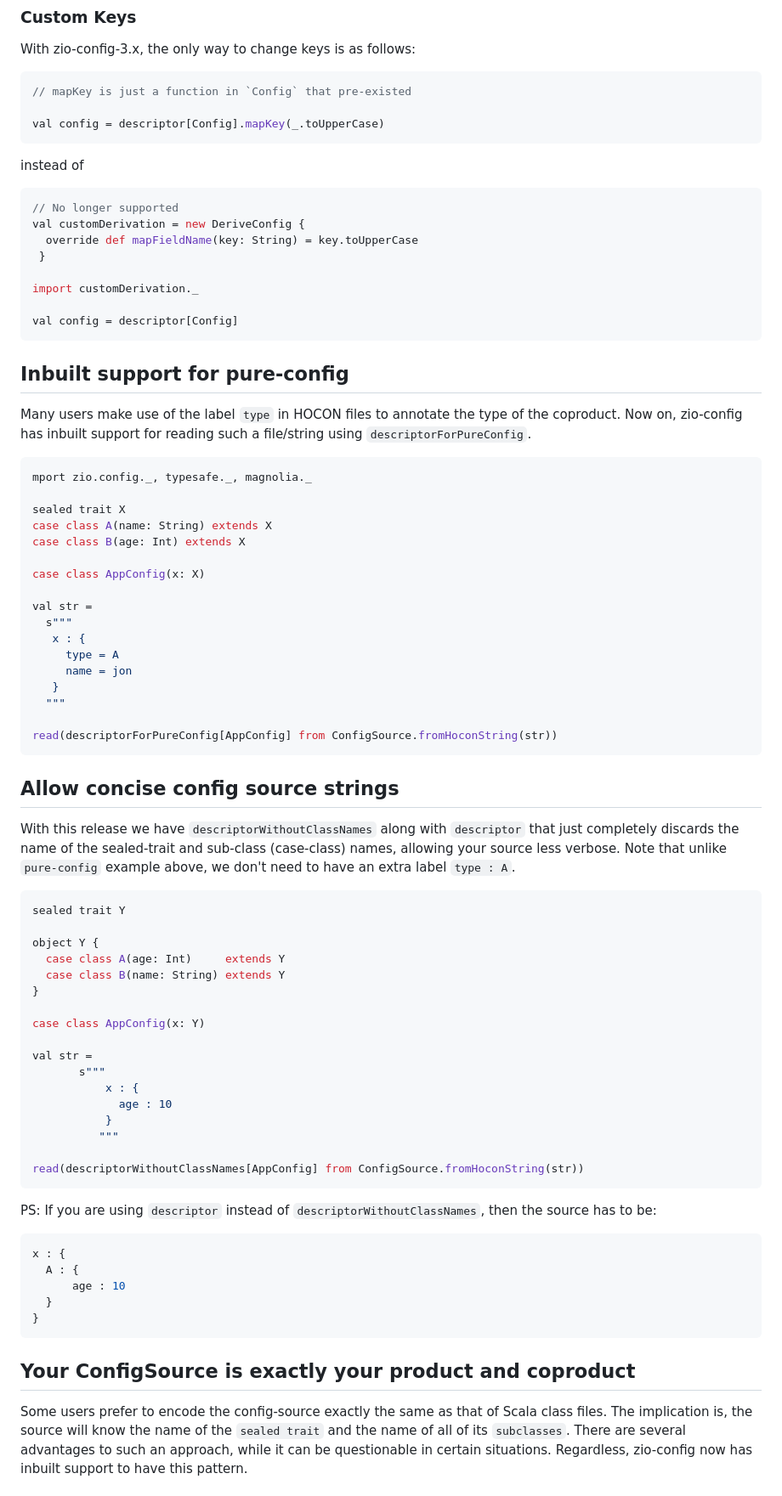
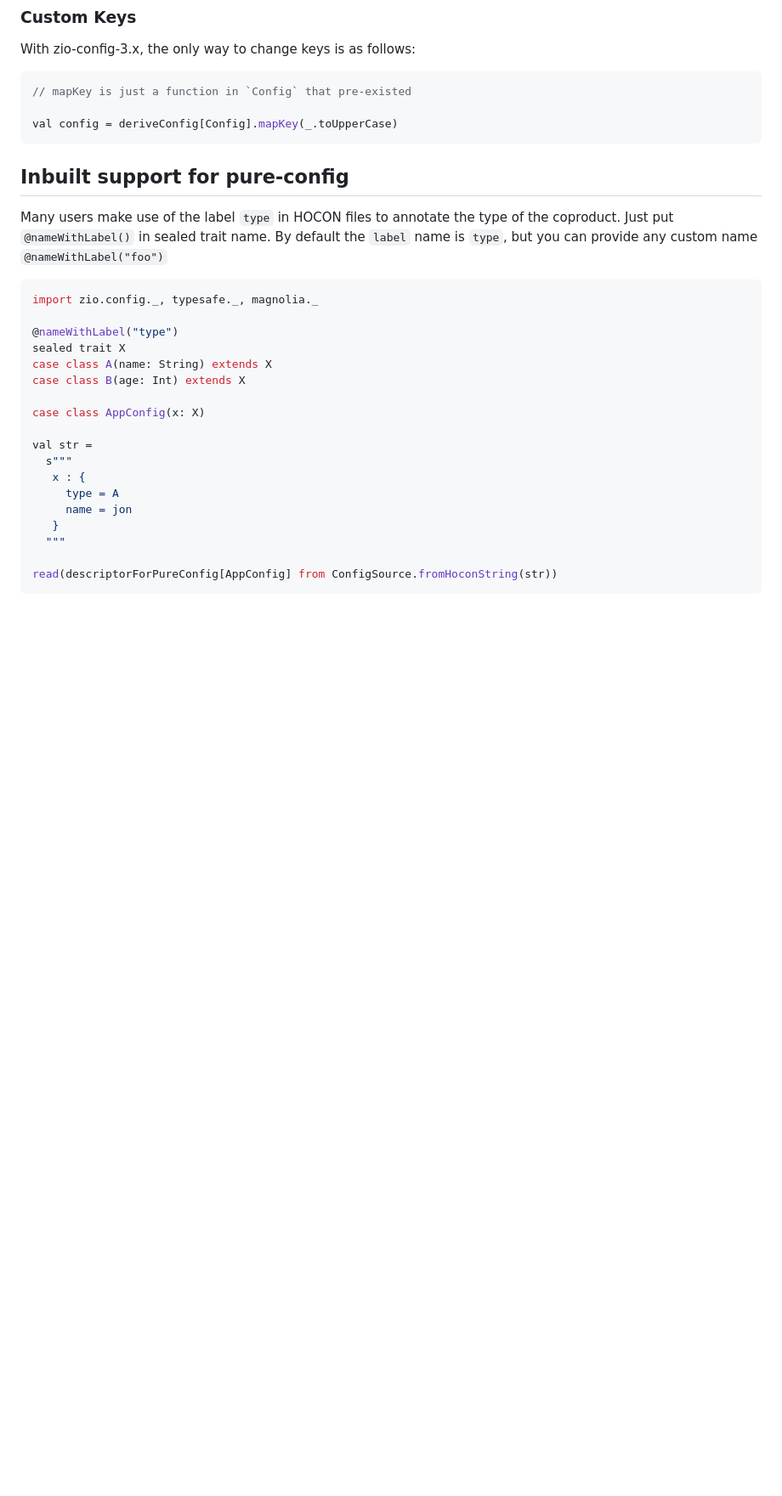
Before and after one commit to zio/zio-config, a Markdown page: docs/automatic-derivation-of-config-descriptor.md, the part around the change printed below. Shown: that part at 85% size. Drawn GitHub-style; blank space fills up the shorter version.

````diff
--- a/docs/automatic-derivation-of-config-descriptor.md
+++ b/docs/automatic-derivation-of-config-descriptor.md
@@ -381,29 +349,20 @@ With zio-config-3.x, the only way to change keys is as follows:
 ```scala
 // mapKey is just a function in `Config` that pre-existed
 
-val config = descriptor[Config].mapKey(_.toUpperCase)
-```
-
-instead of
-
-```scala
-// No longer supported
-val customDerivation = new DeriveConfig {
-  override def mapFieldName(key: String) = key.toUpperCase
- }
-
-import customDerivation._
-
-val config = descriptor[Config]
+val config = deriveConfig[Config].mapKey(_.toUpperCase)
 ```
 
 ## Inbuilt support for pure-config
 
-Many users make use of the label `type` in HOCON files to annotate the type of the coproduct. Now on, zio-config has inbuilt support for reading such a file/string using `descriptorForPureConfig`.
+Many users make use of the label `type` in HOCON files to annotate the type of the coproduct.
+Just put `@nameWithLabel()` in sealed trait name. By default the `label` name is `type`, but you can provide
+any custom name `@nameWithLabel("foo")`
+
 
 ```scala
-mport zio.config._, typesafe._, magnolia._
+import zio.config._, typesafe._, magnolia._
 
+@nameWithLabel("type")
 sealed trait X
 case class A(name: String) extends X
 case class B(age: Int) extends X
@@ -420,43 +379,3 @@ val str =
 
 read(descriptorForPureConfig[AppConfig] from ConfigSource.fromHoconString(str))
 ```
-
-## Allow concise config source strings
-
-With this release we have `descriptorWithoutClassNames` along with `descriptor` that just completely discards the name of the sealed-trait and sub-class (case-class) names, allowing your source less verbose. Note that unlike `pure-config` example above, we don't need to have an extra label `type : A`.
-
-```scala
-sealed trait Y
-
-object Y {
-  case class A(age: Int)     extends Y
-  case class B(name: String) extends Y
-}
-
-case class AppConfig(x: Y)
-
-val str =
-       s"""
-           x : {
-             age : 10
-           }
-          """
-
-read(descriptorWithoutClassNames[AppConfig] from ConfigSource.fromHoconString(str))
-```
-
-PS: If you are using `descriptor` instead of `descriptorWithoutClassNames`, then the source has to be:
-
-```scala
-x : {
-  A : {
-      age : 10
-  }
-}
-```
-
-
-## Your ConfigSource is exactly your product and coproduct
-
-Some users prefer to encode the config-source exactly the same as that of Scala class files. The implication is, the source will know the name of the `sealed trait` and the name of all of its `subclasses`. There are several advantages to such an approach, while it can be questionable in certain situations. Regardless, zio-config now has inbuilt support to have this pattern.
-
````
Also changed, not shown: other parts of docs/automatic-derivation-of-config-descriptor.md (+4 -74 lines), docs/automatic-validations.md (+9 -9 lines), docs/design-principles.md (deleted, +0 -83 lines).
